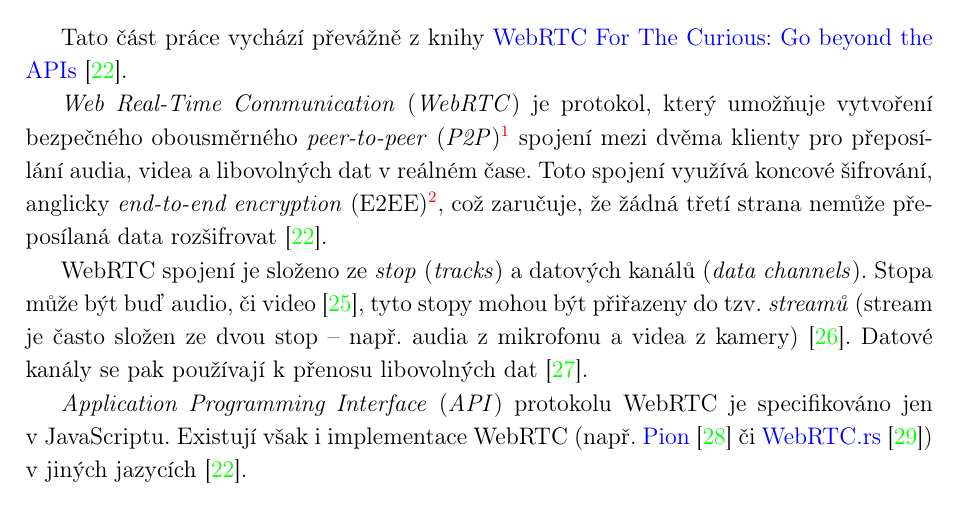
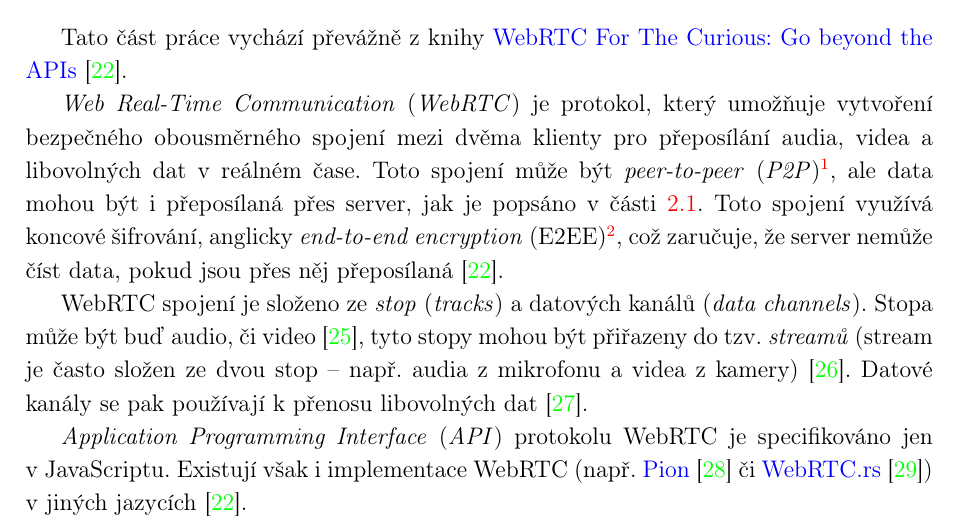
Before and after one commit to SimonBrandner/MatrixRTC-thesis, a LaTeX document (matrixRTC.tex, which reads sections/webrtc.tex): part of page 8 of 44, cut so that both start at the same text. Compiled offline with pdfLaTeX.

Commit message:
Adjust mention of E2EE
Signed-off-by: Šimon Brandner <simon.bra.ag@gmail.com>

```diff
--- a/sections/webrtc.tex
+++ b/sections/webrtc.tex
@@ -5,17 +5,18 @@ Tato část práce vychází převážně z knihy
     APIs} \cite{WebRTCForTheCurious}.
 
 \textit{Web Real-Time Communication} (\textit{WebRTC}) je protokol, který
-umožňuje vytvoření bezpečného obousměrného \textit{peer-to-peer}
-(\textit{P2P})\footnote{Peer-to-peer spojení dvou počítačů je takové spojení,
-    kde k výměně dat není třeba žádný server \cite{MerriamWebster-PeerToPeer}.}
-spojení mezi dvěma klienty pro přeposílání audia, videa a libovolných dat v
-reálném čase. Toto spojení využívá koncové šifrování, anglicky
-\textit{end-to-end encryption} (E2EE)\footnote{End-to-end encryption je metoda,
-    kde třetí strany nemůžou číst data, neboť klíče mají jen koncové strany.
-    Příkladem je mnoho aplikací pro chat, ve kterých server nemůže číst zprávy
-    uživatelů, neboť klíče mají jen klienti daných uživatelé
-    \cite{IBM-EndToEndEncryption}.}, což zaručuje, že žádná třetí strana nemůže
-přeposílaná data rozšifrovat \cite{WebRTCForTheCurious}.
+umožňuje vytvoření bezpečného obousměrného spojení mezi dvěma klienty pro
+přeposílání audia, videa a libovolných dat v reálném čase. Toto spojení může být
+\textit{peer-to-peer} (\textit{P2P})\footnote{Peer-to-peer spojení dvou počítačů
+    je takové spojení, kde k výměně dat není třeba žádný server
+    \cite{MerriamWebster-PeerToPeer}.}, ale data mohou být i přeposílaná přes
+server, jak je popsáno v části \ref{connecting}. Toto spojení využívá koncové
+šifrování, anglicky \textit{end-to-end encryption} (E2EE)\footnote{End-to-end
+    encryption je metoda, kde třetí strany nemůžou číst data, neboť klíče mají jen
+    koncové strany. Příkladem je mnoho aplikací pro chat, ve kterých server nemůže
+    číst zprávy uživatelů, neboť klíče mají jen klienti daných uživatelé
+    \cite{IBM-EndToEndEncryption}.}, což zaručuje, že server nemůže číst data, pokud
+jsou přes něj přeposílaná~\cite{WebRTCForTheCurious}.
 
 WebRTC spojení je složeno ze \textit{stop} (\textit{tracks}) a datových kanálů
 (\textit{data channels}). Stopa může být buď audio, či video
```
